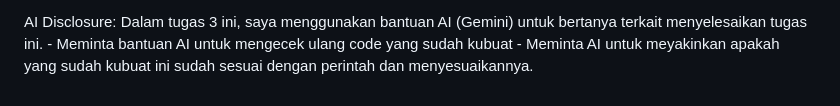
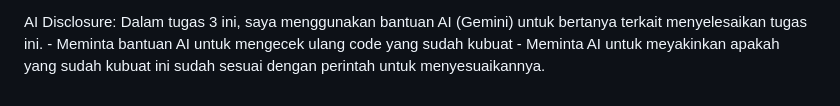
Before and after one commit to KulyJawa/myportofolio, a Markdown page: README.md, the part around the change. GitHub-like rendering.

```diff
--- a/README.md
+++ b/README.md
@@ -55,4 +55,4 @@ Dalam pengerjaan tugas 2 ini, saya menggunakan bantuan AI (gemini) untuk bertany
 AI Disclosure:
 Dalam tugas 3 ini, saya menggunakan bantuan AI (Gemini) untuk bertanya terkait menyelesaikan tugas ini.
     - Meminta bantuan AI untuk mengecek ulang code yang sudah kubuat
-    - Meminta AI untuk meyakinkan apakah yang sudah kubuat ini sudah sesuai dengan perintah dan menyesuaikannya.
+    - Meminta AI untuk meyakinkan apakah yang sudah kubuat ini sudah sesuai dengan perintah untuk menyesuaikannya.
```
